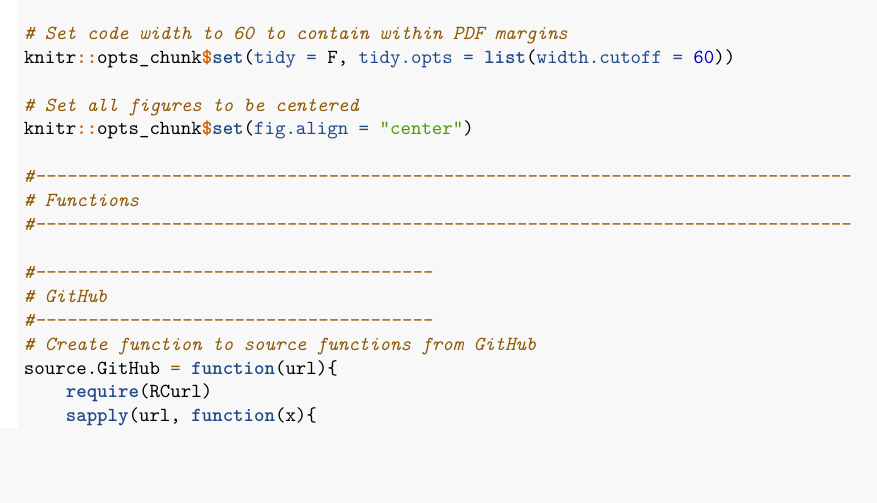
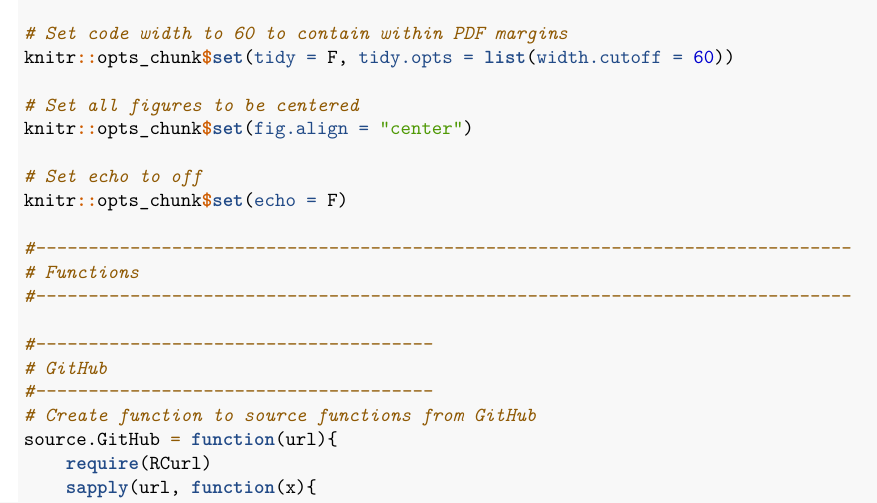
Before and after one commit to jmichaelgilbert/mspaScripts, an R Markdown document (454_Assignment_04.Rmd): part of page 23 of 36, cut so that both start at the same text, the shorter picture padded with empty space. Rendered offline with R 4.5, knitr and Pandoc, then LaTeX, with nearby package versions; some code elsewhere in the file could not run offline.

Commit message:
Updated code from 454_Assignment_04

```diff
--- a/454_Assignment_04.Rmd
+++ b/454_Assignment_04.Rmd
@@ -1420,6 +1420,9 @@ knitr::opts_chunk$set(tidy = F, tidy.opts = list(width.cutoff = 60))
 # Set all figures to be centered
 knitr::opts_chunk$set(fig.align = "center")
 
+# Set echo to off
+knitr::opts_chunk$set(echo = F)
+
 #------------------------------------------------------------------------------
 # Functions
 #------------------------------------------------------------------------------
```
